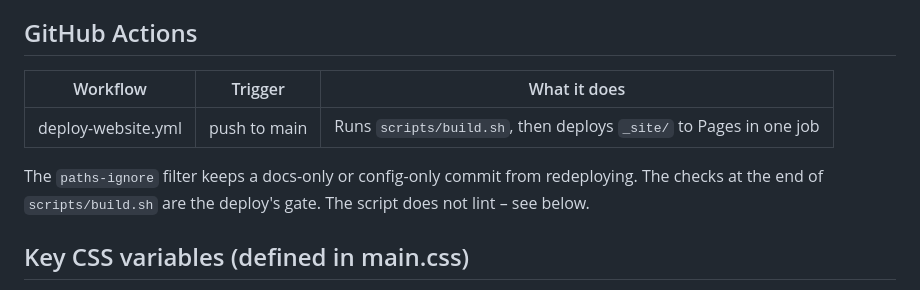
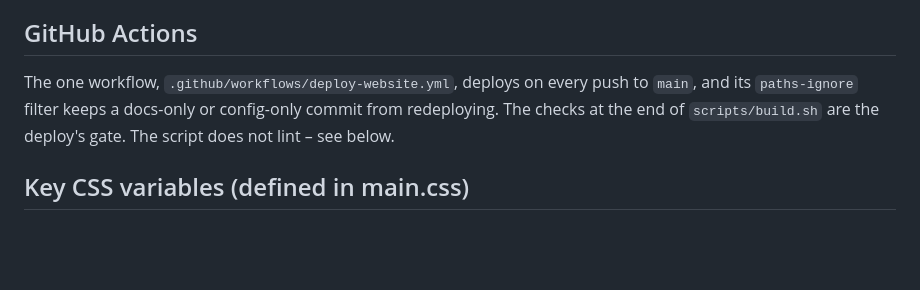
Before and after one commit to florinungur/florinungur.com, a Markdown page: CLAUDE.md, the part around the change. Drawn GitHub-style; blank space fills up the shorter version.

Commit message:
docs: name the deploy workflow's file in place of its table, which README.md's Deployment section already covered

```diff
--- a/CLAUDE.md
+++ b/CLAUDE.md
@@ -38,11 +38,7 @@ Run `make hooks` once after cloning to enable pre-commit image optimisation. The
 
 ## GitHub Actions
 
-| Workflow           | Trigger      | What it does                                                       |
-| ------------------ | ------------ | ------------------------------------------------------------------ |
-| deploy-website.yml | push to main | Runs `scripts/build.sh`, then deploys `_site/` to Pages in one job |
-
-The `paths-ignore` filter keeps a docs-only or config-only commit from redeploying. The checks at the end of `scripts/build.sh` are the deploy's gate. The script does not lint – see below.
+The one workflow, `.github/workflows/deploy-website.yml`, deploys on every push to `main`, and its `paths-ignore` filter keeps a docs-only or config-only commit from redeploying. The checks at the end of `scripts/build.sh` are the deploy's gate. The script does not lint – see below.
 
 ## Key CSS variables (defined in main.css)
 
```
